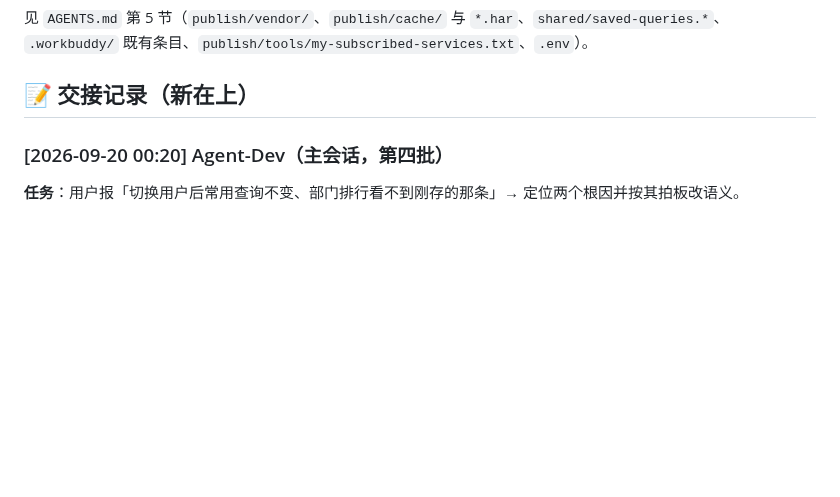
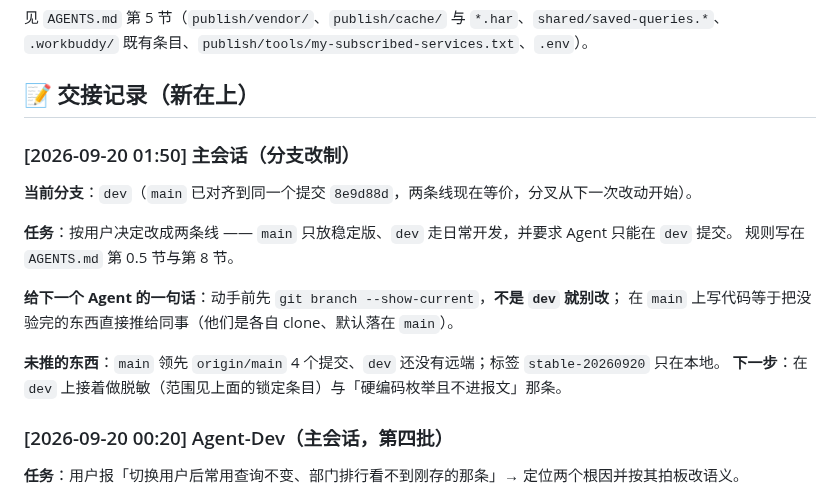
Before and after one commit to kokomi1234/spider, a Markdown page: CHANGELOG.md, the part around the change. Drawn GitHub-style; blank space fills up the shorter version.

Commit message:
docs(协同): 分支改制落到看板上（当前在 dev，main 已对齐；未推远端）

```diff
--- a/CHANGELOG.md
+++ b/CHANGELOG.md
@@ -31,6 +31,20 @@
 `.workbuddy/` 既有条目、`publish/tools/my-subscribed-services.txt`、`.env`）。
 
 ## 📝 交接记录（新在上）
+
+### [2026-09-20 01:50] 主会话（分支改制）
+
+**当前分支**：`dev`（`main` 已对齐到同一个提交 `8e9d88d`，两条线现在等价，分叉从下一次改动开始）。
+
+**任务**：按用户决定改成两条线 —— `main` 只放稳定版、`dev` 走日常开发，并要求 Agent 只能在 `dev` 提交。
+规则写在 `AGENTS.md` 第 0.5 节与第 8 节。
+
+**给下一个 Agent 的一句话**：动手前先 `git branch --show-current`，**不是 `dev` 就别改**；
+在 `main` 上写代码等于把没验完的东西直接推给同事（他们是各自 clone、默认落在 `main`）。
+
+**未推的东西**：`main` 领先 `origin/main` 4 个提交、`dev` 还没有远端；标签 `stable-20260920` 只在本地。
+**下一步**：在 `dev` 上接着做脱敏（范围见上面的锁定条目）与「硬编码枚举且不进报文」那条。
+
 
 ### [2026-09-20 00:20] Agent-Dev（主会话，第四批）
 
```
